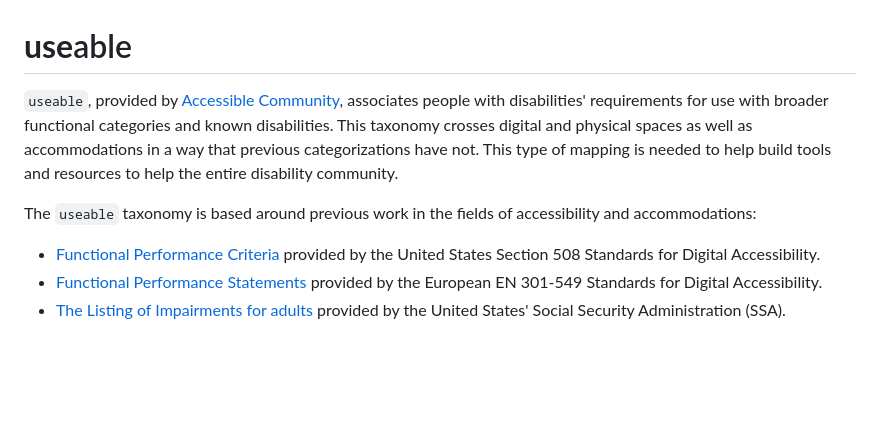
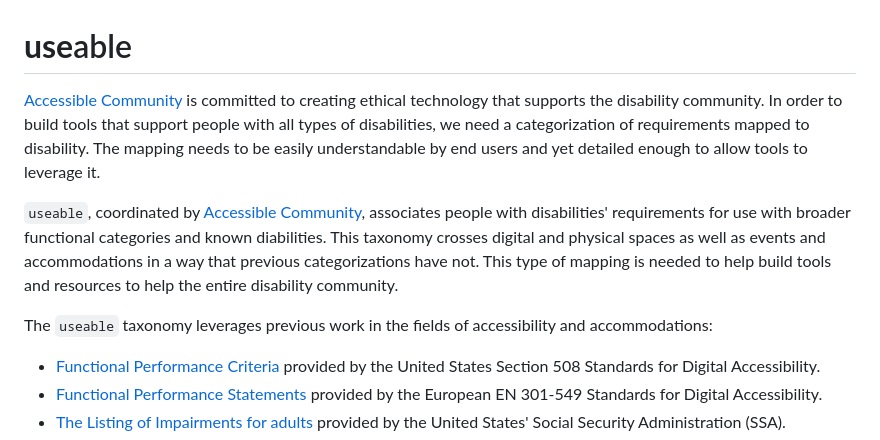
Before and after one commit to accessiblecommunity/useable, a Markdown page: README.md, the part around the change. GitHub-like rendering; blank space fills up the shorter version.

Commit message:
Update README.md (#33)
Co-authored-by: rachaelbradley <rachaelbradley@users.noreply.github.com>

```diff
--- a/README.md
+++ b/README.md
@@ -1,8 +1,10 @@
 # **use**able
 
-`useable`, provided by [Accessible Community](https://www.accessiblecommunity.org), associates people with disabilities' requirements for use with broader functional categories and known disabilities. This taxonomy crosses digital and physical spaces as well as accommodations in a way that previous categorizations have not. This type of mapping is needed to help build tools and resources to help the entire disability community.
+[Accessible Community](https://www.accessiblecommunity.org) is committed to creating ethical technology that supports the disability community. In order to build tools that support people with all types of disabilities, we need a categorization of requirements mapped to disability. The mapping needs to be easily understandable by end users and yet detailed enough to allow tools to leverage it.
 
-The `useable` taxonomy is based around previous work in the fields of accessibility and accommodations:
+`useable`, coordinated by [Accessible Community](https://www.accessiblecommunity.org), associates people with disabilities' requirements for use with broader functional categories and known diabilities. This taxonomy crosses digital and physical spaces as well as events and accommodations in a way that previous categorizations have not. This type of mapping is needed to help build tools and resources to help the entire disability community.
+
+The `useable` taxonomy leverages previous work in the fields of accessibility and accommodations:
 * [Functional Performance Criteria](https://www.access-board.gov/ict/#302-functional-performance-criteria) provided by the United States Section 508 Standards for Digital Accessibility.
 * [Functional Performance Statements](https://www.etsi.org/deliver/etsi_en/301500_301599/301549/03.01.01_60/en_301549v030101p.pdf) provided by the European EN 301-549 Standards for Digital Accessibility.
 * [The Listing of Impairments for adults](https://www.ssa.gov/disability/professionals/bluebook/AdultListings.htm) provided by the United States' Social Security Administration (SSA).
```
